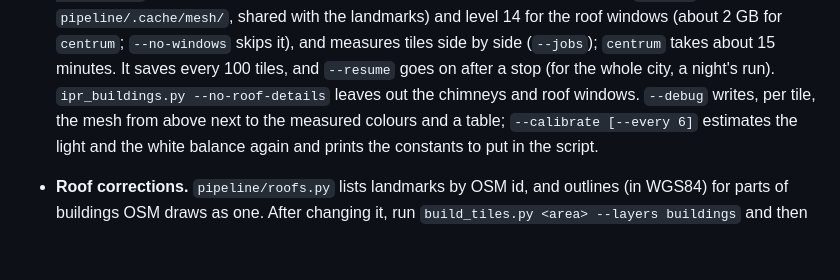
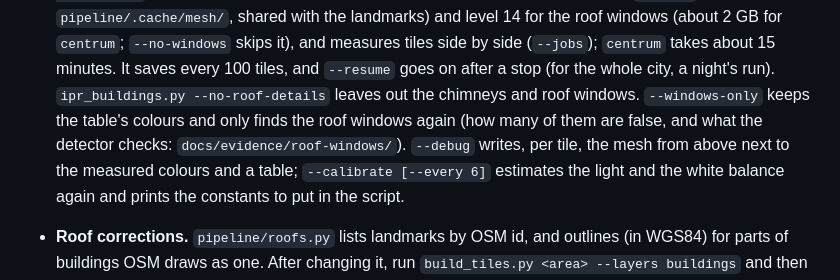
Before and after one commit to jonasjancarik/streets-of-prague, a Markdown page: README.md, the part around the change. Drawn GitHub-style; blank space fills up the shorter version.

```diff
--- a/README.md
+++ b/README.md
@@ -1084,7 +1084,9 @@ Areas (`ujezd`, `centrum`, `praha`) are defined in `pipeline/osm_area.py`.
   `--no-windows` skips it), and measures tiles side by side (`--jobs`); `centrum` takes
   about 15 minutes. It saves every 100 tiles, and `--resume` goes on after a stop (for
   the whole city, a night's run). `ipr_buildings.py --no-roof-details` leaves out the chimneys and
-  roof windows. `--debug` writes, per tile, the mesh from above next to the measured
+  roof windows. `--windows-only` keeps the table's colours and only finds the roof
+  windows again (how many of them are false, and what the detector checks:
+  `docs/evidence/roof-windows/`). `--debug` writes, per tile, the mesh from above next to the measured
   colours and a table; `--calibrate [--every 6]` estimates the light and the white
   balance again and prints the constants to put in the script.
 - **Roof corrections.** `pipeline/roofs.py` lists landmarks by OSM id, and outlines
```
Also changed, not shown: plans/005-roofs-and-colours-from-the-photo-mesh.md (+40 -8 lines), docs/evidence/roof-windows/dormers-m4.jpg (added), docs/evidence/roof-windows/mansard-over-bays.jpg (added).
